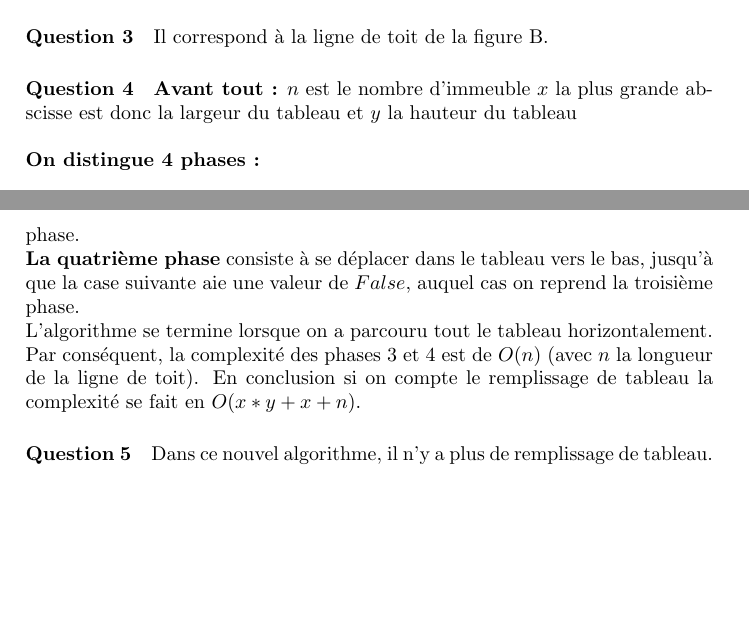
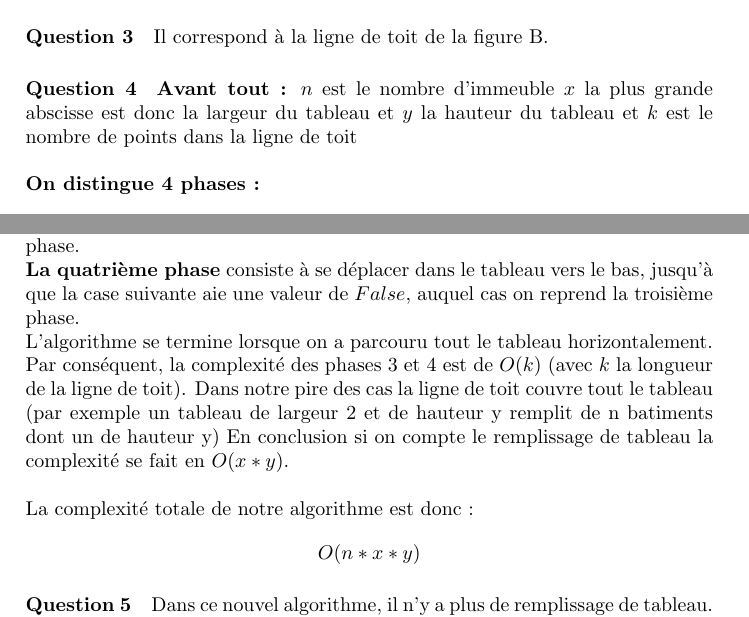
Before and after one commit to Grimnack/tp2_act, a LaTeX document (compte-rendu.tex): two parts of pages 1 and 2 of 2, joined at a grey line, cut so that both start at the same text, the shorter picture padded with empty space. Compiled offline with pdfLaTeX.

Commit message:
fini fini fini fini

```diff
--- a/compte-rendu.tex
+++ b/compte-rendu.tex
@@ -33,7 +33,7 @@ Par exemple, si on a le couple (x,y1)(x,y2) alors le point suivant sera (x1,y2).
 \paragraph{Question 3}
 Il correspond à la ligne de toit de la figure B.
 \paragraph{Question 4}
-\textbf{Avant tout :} $n$ est le nombre d'immeuble $x$ la plus grande abscisse est donc la largeur du tableau et $y$ la hauteur du tableau\newline \newline
+\textbf{Avant tout :} $n$ est le nombre d'immeuble $x$ la plus grande abscisse est donc la largeur du tableau et $y$ la hauteur du tableau et $k$ est le nombre de points dans la ligne de toit\newline \newline
 \textbf{On distingue 4 phases :} \newline \newline
 \textbf{La première phase} consiste à créer et remplir le tableau :\newline
 Dans cette première phase on dispose de notre liste de bâtiments, un bâtiment étant un triplet $(debut, hauteur, fin)$\newline
@@ -48,8 +48,10 @@ auquel cas on commence à se déplacer vers la droite, et, de façon similaire,
 Dans ce cas, soit la case supérieure a également la valeur $False$, auquel cas on passe à la quatrième phase, soit elle a la valeur $True$, auquel cas on reprend la troisième phase.\newline
 \textbf{La quatrième phase} consiste à se déplacer dans le tableau vers le bas, jusqu'à que la case suivante aie une valeur de $False$, auquel cas on reprend la troisième phase.\newline
 L'algorithme se termine lorsque on a parcouru tout le tableau horizontalement.\newline
-Par conséquent, la complexité des phases 3 et 4 est de $O(n)$ (avec $n$ la longueur de la ligne de toit).
-En conclusion si on compte le remplissage de tableau la complexité se fait en $O(x*y + x + n)$.
+Par conséquent, la complexité des phases 3 et 4 est de $O(k)$ (avec $k$ la longueur de la ligne de toit).
+Dans notre pire des cas la ligne de toit couvre tout le tableau (par exemple un tableau de largeur 2 et de hauteur y remplit de n batiments dont un de hauteur y)
+En conclusion si on compte le remplissage de tableau la complexité se fait en $O(x*y)$.\newline \newline
+La complexité totale de notre algorithme est donc : $$O(n*x*y)$$
 \paragraph{Question 5}
 Dans ce nouvel algorithme, il n'y a plus de remplissage de tableau. On possède notre ligne de toit (initialement vide) et notre liste de batiments.
 On ajoute a chaque tout un batiments à la ligne de toit. On a donc imaginé une fonction qui pour un batiment retourne un ligne de toit, donc en temps constant.
```
Also changed, not shown: compte-rendu.pdf, 3 other files.
